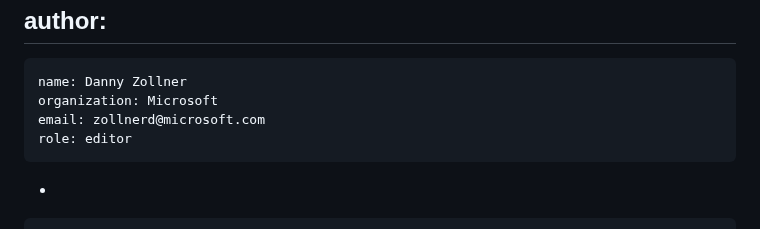
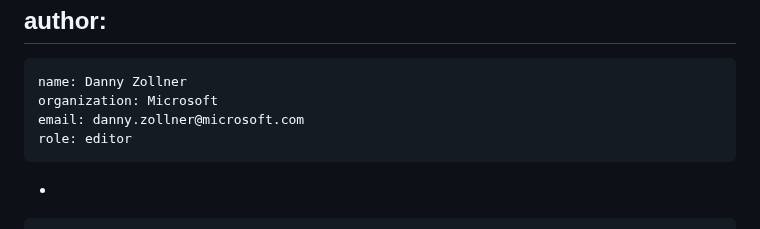
Before and after one commit to ietf-scim-wg/draft-ietf-scim-cursor-pagination, a Markdown page: draft-ietf-scim-cursor-pagination.md, the part around the change. Drawn GitHub-style.

Commit message:
Update draft-ietf-scim-cursor-pagination.md
Updated author email address

```diff
--- a/draft-ietf-scim-cursor-pagination.md
+++ b/draft-ietf-scim-cursor-pagination.md
@@ -18,7 +18,7 @@ author:
    -
     name: Danny Zollner
     organization: Microsoft
-    email: zollnerd@microsoft.com
+    email: danny.zollner@microsoft.com
     role: editor
    -
     name: Anjali Sehgal
```
